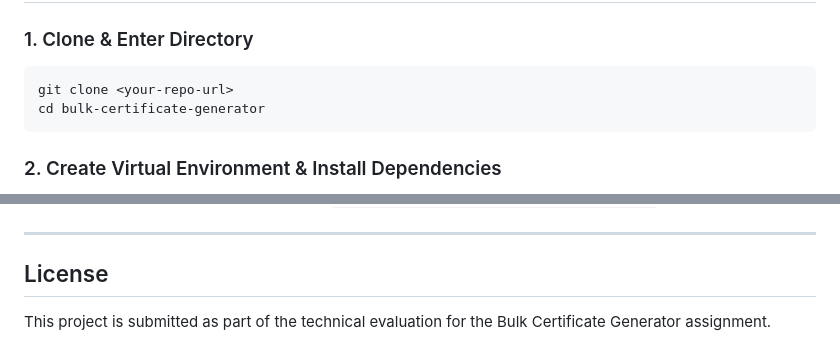
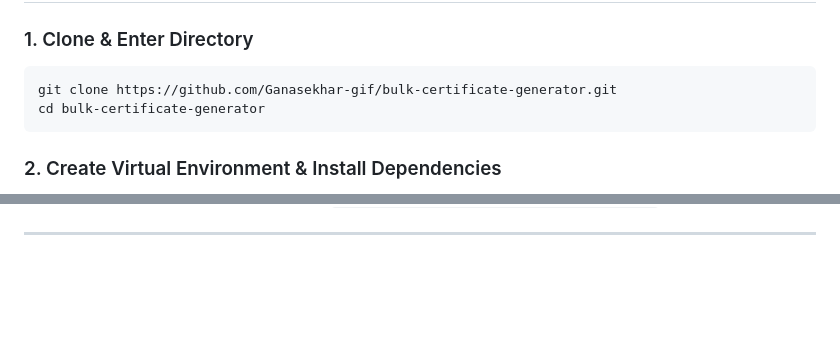
Before and after one commit to Ganasekhar-gif/bulk-certificate-generator, a Markdown page: README.md, 2 parts joined by grey strips. Rendered like a GitHub page; blank space fills up the shorter version.

Commit message:
updated Repo URL in README.md

````diff
--- a/README.md
+++ b/README.md
@@ -134,7 +134,7 @@ bulk-certificate-generator/
 ### 1. Clone & Enter Directory
 
 ```bash
-git clone <your-repo-url>
+git clone https://github.com/Ganasekhar-gif/bulk-certificate-generator.git
 cd bulk-certificate-generator
 ```
 
@@ -370,7 +370,3 @@ pytest
   - Start Uvicorn on an alternate port: `uvicorn app.main:app --port 8080 --reload`
 
 ---
-
-## License
-
-This project is submitted as part of the technical evaluation for the Bulk Certificate Generator assignment.
````
